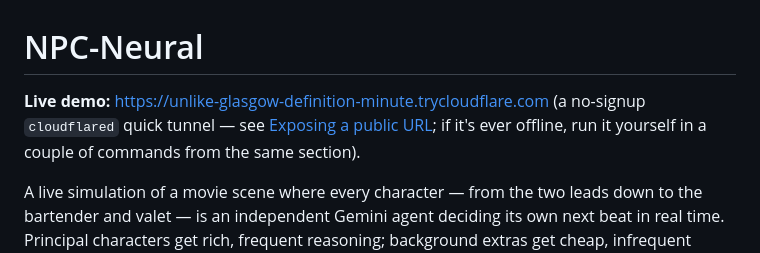
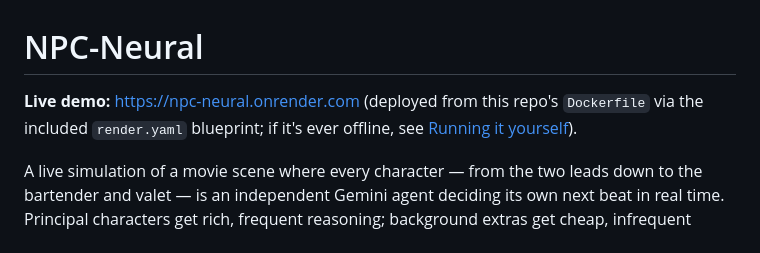
Before and after one commit to Lanceky/NPC-Neural, a Markdown page: README.md, the part around the change. GitHub-like rendering.

Commit message:
Point live demo at Render deployment

```diff
--- a/README.md
+++ b/README.md
@@ -1,9 +1,9 @@
 # NPC-Neural
 
-**Live demo:** https://unlike-glasgow-definition-minute.trycloudflare.com
-(a no-signup `cloudflared` quick tunnel — see [Exposing a public
-URL](#exposing-a-public-url); if it's ever offline, run it yourself in a
-couple of commands from the same section).
+**Live demo:** https://npc-neural.onrender.com
+(deployed from this repo's `Dockerfile` via the included `render.yaml`
+blueprint; if it's ever offline, see [Running it
+yourself](#exposing-a-public-url)).
 
 A live simulation of a movie scene where every character — from the two leads
 down to the bartender and valet — is an independent Gemini agent deciding its
```
